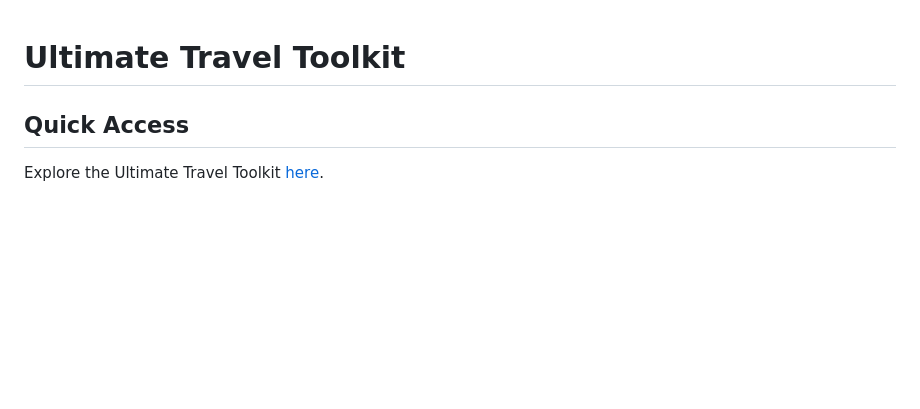
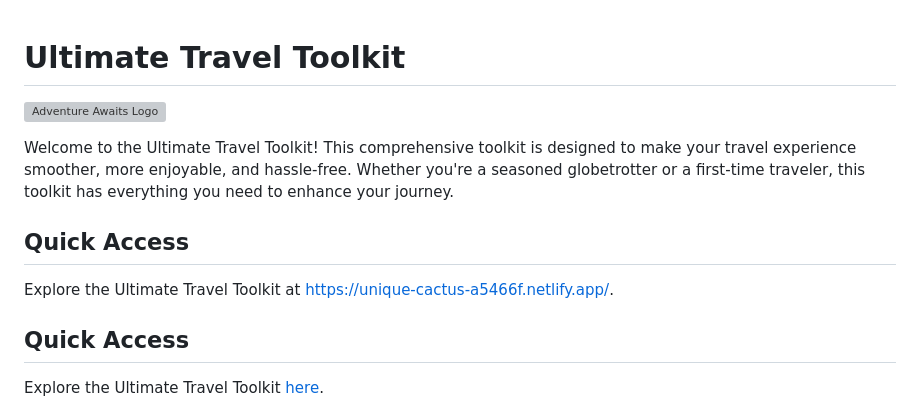
Before and after one commit to bethsirak/UltimateTravelToolkit, a Markdown page: README.md, the part around the change. Rendered like a GitHub page; blank space fills up the shorter version; grey boxes are pictures that could not be loaded.

```diff
--- a/README.md
+++ b/README.md
@@ -1,4 +1,13 @@
 # Ultimate Travel Toolkit
+
+
+![Adventure Awaits Logo](https://cdn-icons-png.flaticon.com/512/201/201623.png)
+
+Welcome to the Ultimate Travel Toolkit! This comprehensive toolkit is designed to make your travel experience smoother, more enjoyable, and hassle-free. Whether you're a seasoned globetrotter or a first-time traveler, this toolkit has everything you need to enhance your journey.
+
+## Quick Access
+
+Explore the Ultimate Travel Toolkit at [https://unique-cactus-a5466f.netlify.app/](https://unique-cactus-a5466f.netlify.app/).
 
 ## Quick Access
 
```
